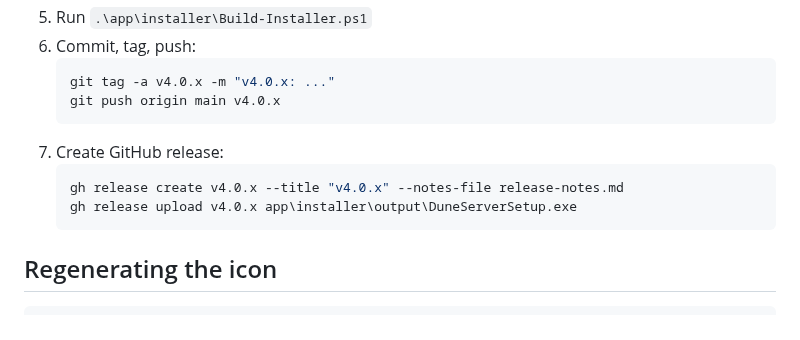
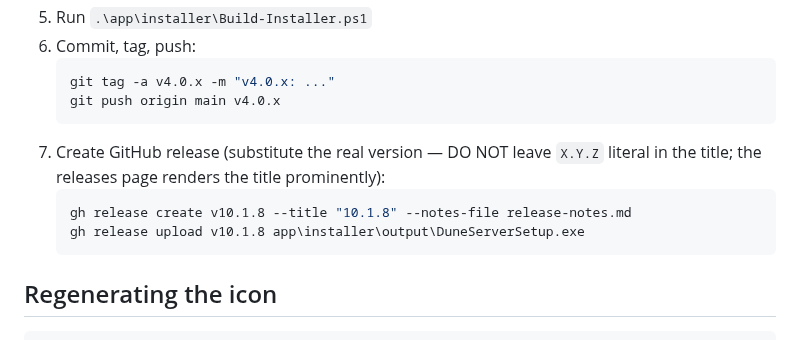
Before and after one commit to coastal-ms/DST-DuneServerTool, a Markdown page: app/README.md, the part around the change. GitHub-like rendering.

````diff
--- a/app/README.md
+++ b/app/README.md
@@ -91,10 +91,11 @@ Outputs:
    git tag -a v4.0.x -m "v4.0.x: ..."
    git push origin main v4.0.x
    ```
-7. Create GitHub release:
+7. Create GitHub release (substitute the real version — DO NOT leave `X.Y.Z`
+   literal in the title; the releases page renders the title prominently):
    ```powershell
-   gh release create v4.0.x --title "v4.0.x" --notes-file release-notes.md
-   gh release upload v4.0.x app\installer\output\DuneServerSetup.exe
+   gh release create v10.1.8 --title "10.1.8" --notes-file release-notes.md
+   gh release upload v10.1.8 app\installer\output\DuneServerSetup.exe
    ```
 
 ## Regenerating the icon
````
Also changed, not shown: CHANGELOG.md (+10 -2 lines), README.md (+16 -0 lines), docs/img/v10-database-backup-schedule.png (added), 6 other files.
